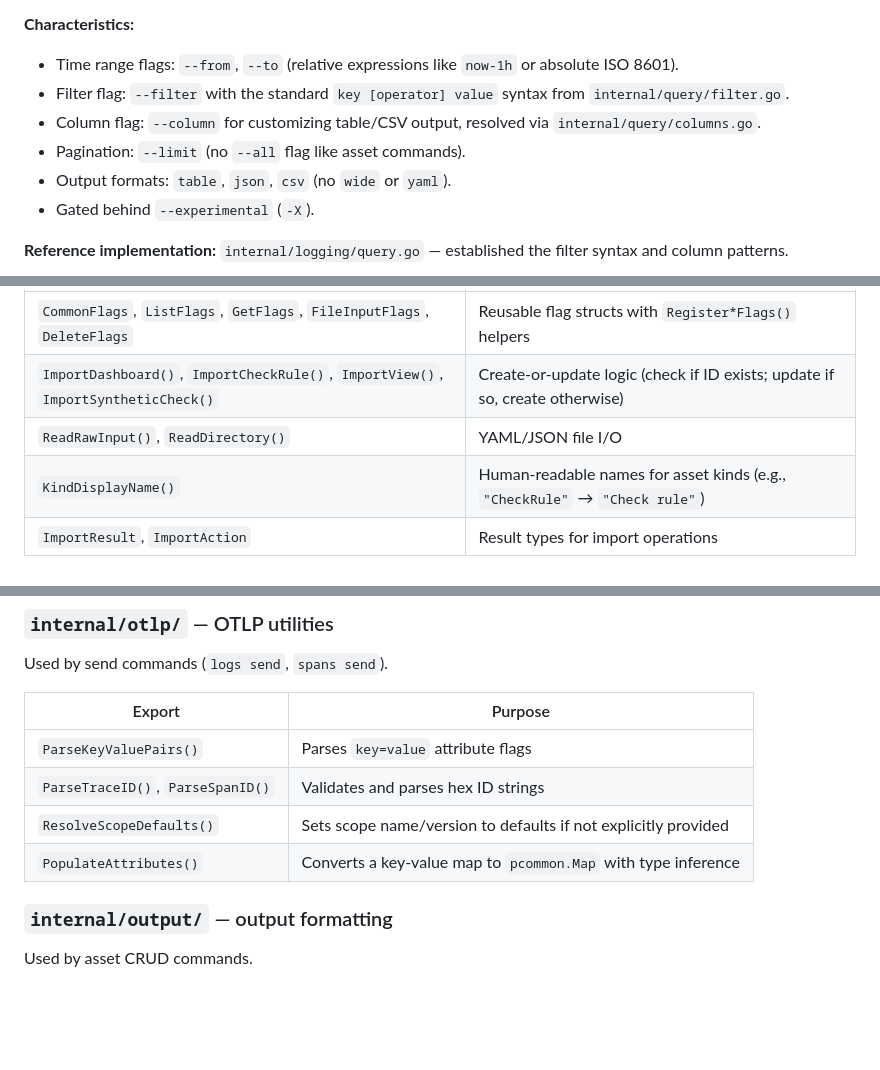
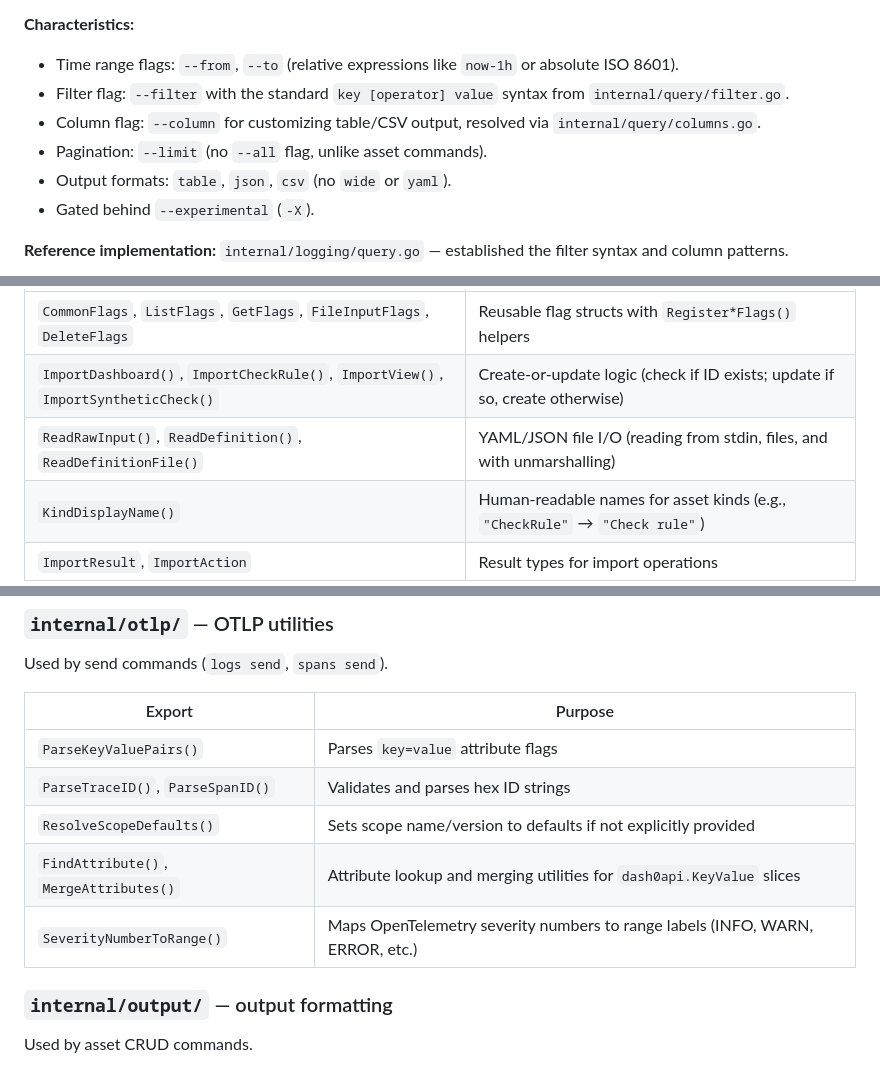
Before and after one commit to dash0hq/dash0-cli, a Markdown page: docs/command-patterns.md, 3 parts joined by grey strips. GitHub-like rendering; blank space fills up the shorter version.

Commit message:
docs: fix review issues in command-patterns.md
- Fix invalid Go syntax in experimental command example
- Replace non-existent PopulateAttributes() with actual otlp exports
- Replace non-existent ReadDirectory() with actual asset file I/O exports
- Add --all and --skip-header to asset CRUD characteristics
- Fix ambiguous "no --all flag like asset commands" wording

Co-Authored-By: Claude Opus 4.6 (1M context) <noreply@anthropic.com>

```diff
--- a/docs/command-patterns.md
+++ b/docs/command-patterns.md
@@ -37,7 +38,7 @@ Each category has distinct patterns for flags, output, testing, and shared infra
 - Time range flags: `--from`, `--to` (relative expressions like `now-1h` or absolute ISO 8601).
 - Filter flag: `--filter` with the standard `key [operator] value` syntax from `internal/query/filter.go`.
 - Column flag: `--column` for customizing table/CSV output, resolved via `internal/query/columns.go`.
-- Pagination: `--limit` (no `--all` flag like asset commands).
+- Pagination: `--limit` (no `--all` flag, unlike asset commands).
 - Output formats: `table`, `json`, `csv` (no `wide` or `yaml`).
 - Gated behind `--experimental` (`-X`).
 
@@ -152,7 +153,7 @@ Used by asset CRUD commands and `apply`.
 |--------|---------|
 | `CommonFlags`, `ListFlags`, `GetFlags`, `FileInputFlags`, `DeleteFlags` | Reusable flag structs with `Register*Flags()` helpers |
 | `ImportDashboard()`, `ImportCheckRule()`, `ImportView()`, `ImportSyntheticCheck()` | Create-or-update logic (check if ID exists; update if so, create otherwise) |
-| `ReadRawInput()`, `ReadDirectory()` | YAML/JSON file I/O |
+| `ReadRawInput()`, `ReadDefinition()`, `ReadDefinitionFile()` | YAML/JSON file I/O (reading from stdin, files, and with unmarshalling) |
 | `KindDisplayName()` | Human-readable names for asset kinds (e.g., `"CheckRule"` → `"Check rule"`) |
 | `ImportResult`, `ImportAction` | Result types for import operations |
 
@@ -180,7 +181,8 @@ Used by send commands (`logs send`, `spans send`).
 | `ParseKeyValuePairs()` | Parses `key=value` attribute flags |
 | `ParseTraceID()`, `ParseSpanID()` | Validates and parses hex ID strings |
 | `ResolveScopeDefaults()` | Sets scope name/version to defaults if not explicitly provided |
-| `PopulateAttributes()` | Converts a key-value map to `pcommon.Map` with type inference |
+| `FindAttribute()`, `MergeAttributes()` | Attribute lookup and merging utilities for `dash0api.KeyValue` slices |
+| `SeverityNumberToRange()` | Maps OpenTelemetry severity numbers to range labels (INFO, WARN, ERROR, etc.) |
 
 ### `internal/output/` — output formatting
 
```
Also changed, not shown: other parts of docs/command-patterns.md (+3 -2 lines).
